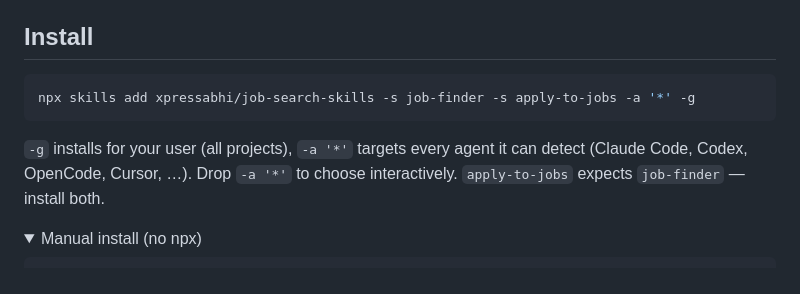
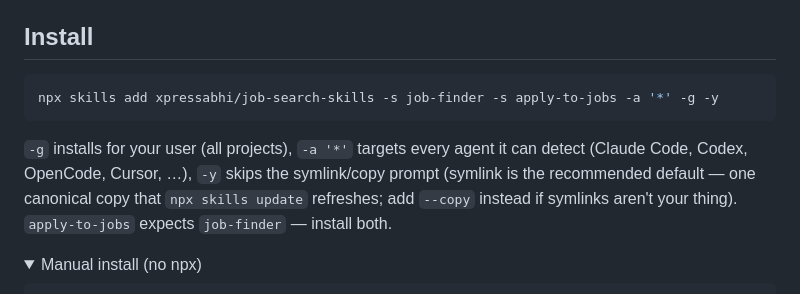
Before and after one commit to xpressabhi/job-search-skills, a Markdown page: README.md, the part around the change. Rendered like a GitHub page; folded sections open.

Commit message:
docs: add -y to the install command (skip symlink/copy prompt)

````diff
--- a/README.md
+++ b/README.md
@@ -14,12 +14,13 @@ No server, no account, no external apply service. Your data never leaves `~/.job
 ## Install
 
 ```bash
-npx skills add xpressabhi/job-search-skills -s job-finder -s apply-to-jobs -a '*' -g
+npx skills add xpressabhi/job-search-skills -s job-finder -s apply-to-jobs -a '*' -g -y
 ```
 
 `-g` installs for your user (all projects), `-a '*'` targets every agent it can detect (Claude Code,
-Codex, OpenCode, Cursor, …). Drop `-a '*'` to choose interactively. `apply-to-jobs` expects
-`job-finder` — install both.
+Codex, OpenCode, Cursor, …), `-y` skips the symlink/copy prompt (symlink is the recommended default —
+one canonical copy that `npx skills update` refreshes; add `--copy` instead if symlinks aren't your
+thing). `apply-to-jobs` expects `job-finder` — install both.
 
 <details>
 <summary>Manual install (no npx)</summary>
````
